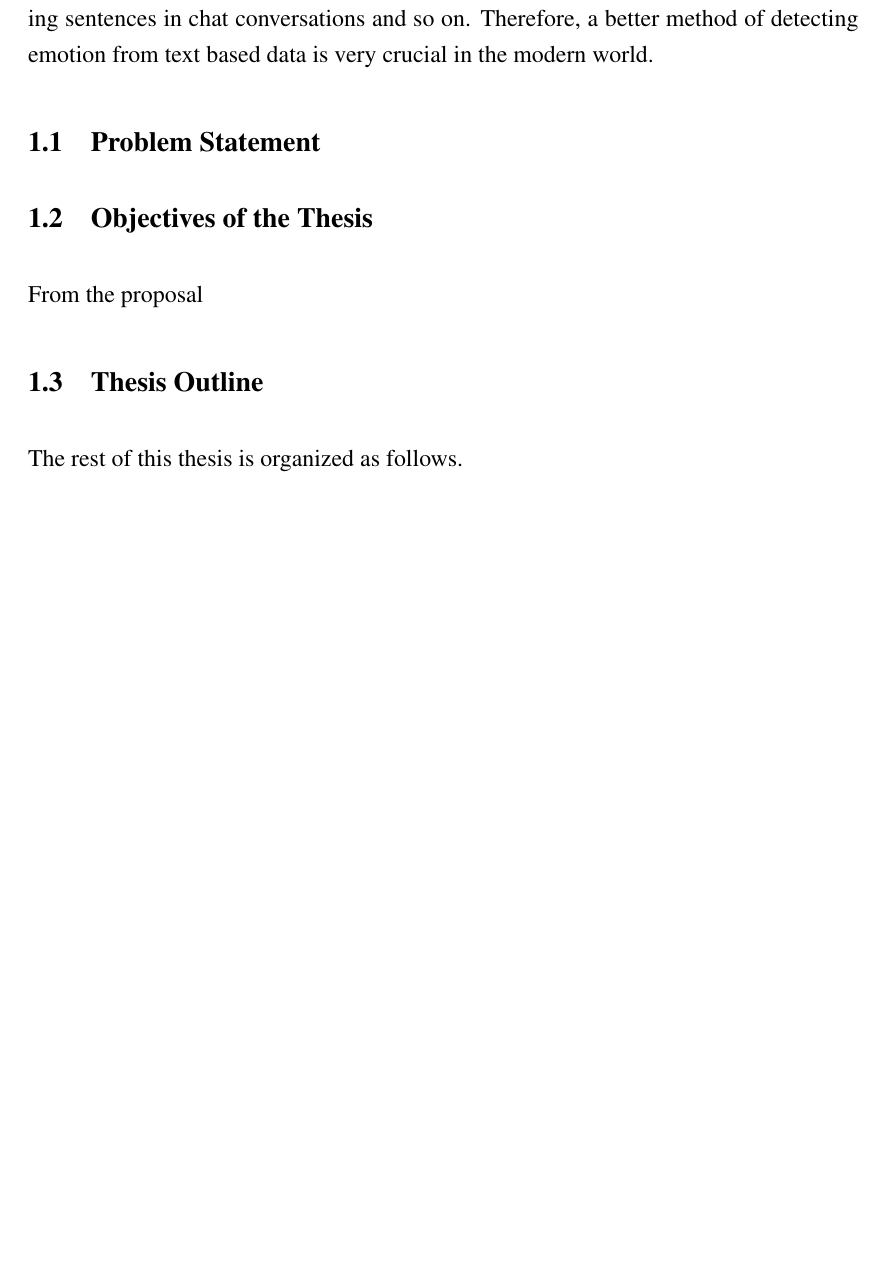
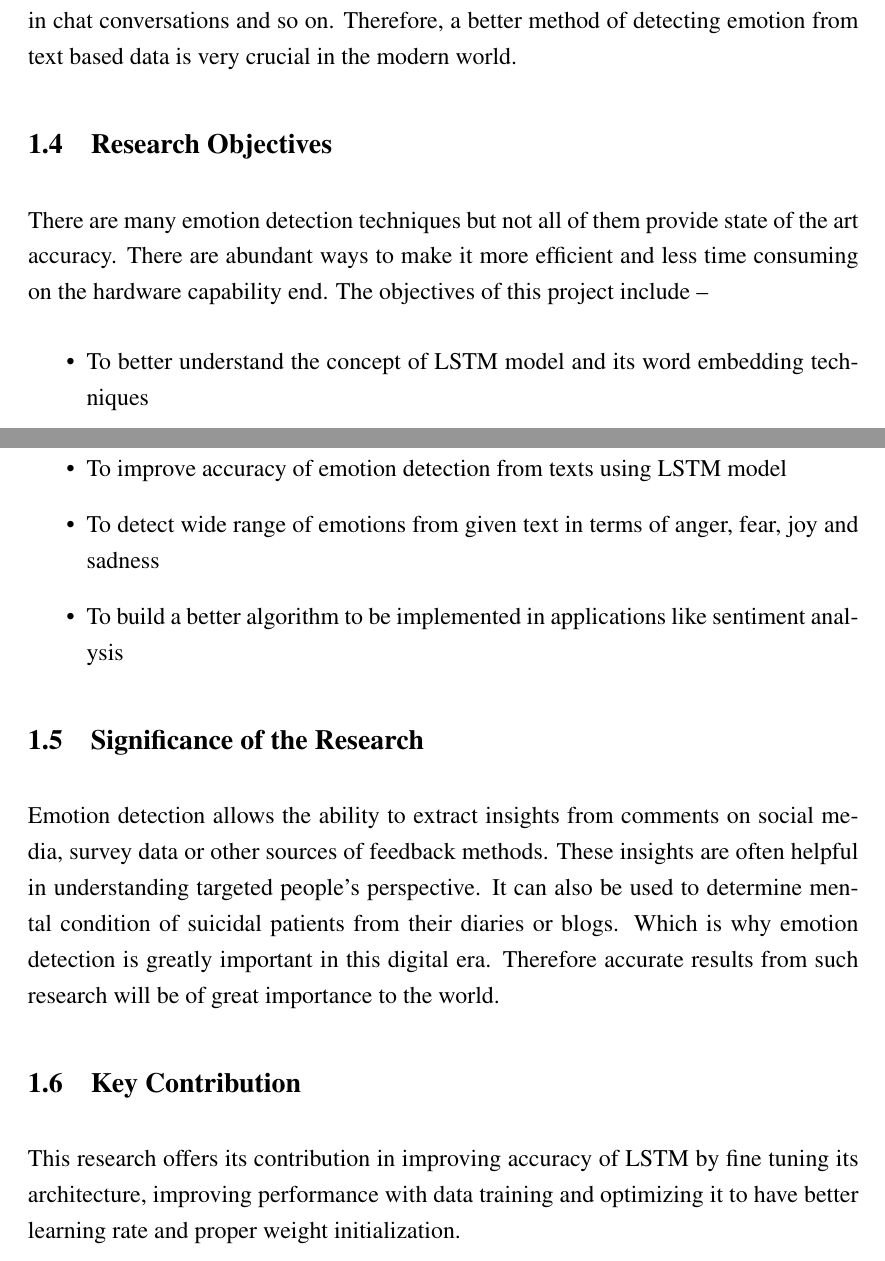
Before and after one commit to anisurMahmud/Capstone-Report-File, a LaTeX thesis (thesis_book.tex, which reads chapters/introduction.tex): part of page 10 of 16 before the commit and two parts of pages 11 and 12 of 18 after it, the two joined at a grey line, cut so that both start at the same text, the shorter picture padded with empty space. Compiled offline with pdfLaTeX.

Commit message:
Chapter 1 Done
Done for better

```diff
--- a/chapters/introduction.tex
+++ b/chapters/introduction.tex
@@ -15,3 +3,0 @@ improvement. Furthermore, it can be also applied in applications such as emotion
-retrieval from suicide notes, detecting insulting sentences in chat conversations and
-so on. Therefore, a better method of detecting emotion from text based data is very
-crucial in the modern world.
@@ -21,6 +14,19 @@ crucial in the modern world.
 
-\section{Objectives of the Thesis}
-From the proposal
+We are currently seeing a boom in social media popularity and ecommerce sites. More than half of the world uses social media for different interactions and a quarter of the people now prefer ecommerce sites for purchases of different necessities. The use of texts in these sites is seen excessively as people share their opinions as posts, blogs and reviews in social media and reviews of products in different ecommerce sites. As a result, we now have a very big resource in our hand which can be used for providing tailor made services for the customers by service providers. Determining emotion from texts can help us reach a verdict on a topic or a product from thousands or millions of people. It will be possible to determine whether a service is appreciated or hated by the people simply from their posts, reviews in an instant, saving tons of time and playing a big role in product improvement. Furthermore, it can be also applied in applications such as emotion retrieval from suicide notes, detecting insulting sentences in chat conversations and so on. Therefore, a better method of detecting emotion from text based data is very crucial in the modern world.
 
-\section{Thesis Outline}
-The rest of this thesis is organized as follows.
+\section{Research Objectives}
+There are many emotion detection techniques but not all of them provide state of
+the art accuracy. There are abundant ways to make it more efficient and less time
+consuming on the hardware capability end. The objectives of this project include –
+\begin{itemize}
+\item To better understand the concept of LSTM model and its word embedding techniques
+\item To improve accuracy of emotion detection from texts using LSTM model
+\item To detect wide range of emotions from given text in terms of anger, fear, joy and sadness
+\item To build a better algorithm to be implemented in applications like sentiment analysis
+\end{itemize}
+
+\section{Significance of the Research}
+Emotion detection allows the ability to extract insights from comments on social media, survey data or other sources of feedback methods. These insights are often helpful in understanding targeted people's perspective. It can also be used to determine mental condition of suicidal patients from their diaries or blogs. Which is why emotion detection is greatly important in this digital era. Therefore accurate results from such research will be of great importance to the world.
+
+\section{Key Contribution}
+This research offers its contribution in improving accuracy of LSTM by fine tuning its architecture, improving performance with data training and optimizing it to have better learning rate and proper weight initialization.
```
Also changed, not shown: chapters/introduction.tex (20 more changed lines).
